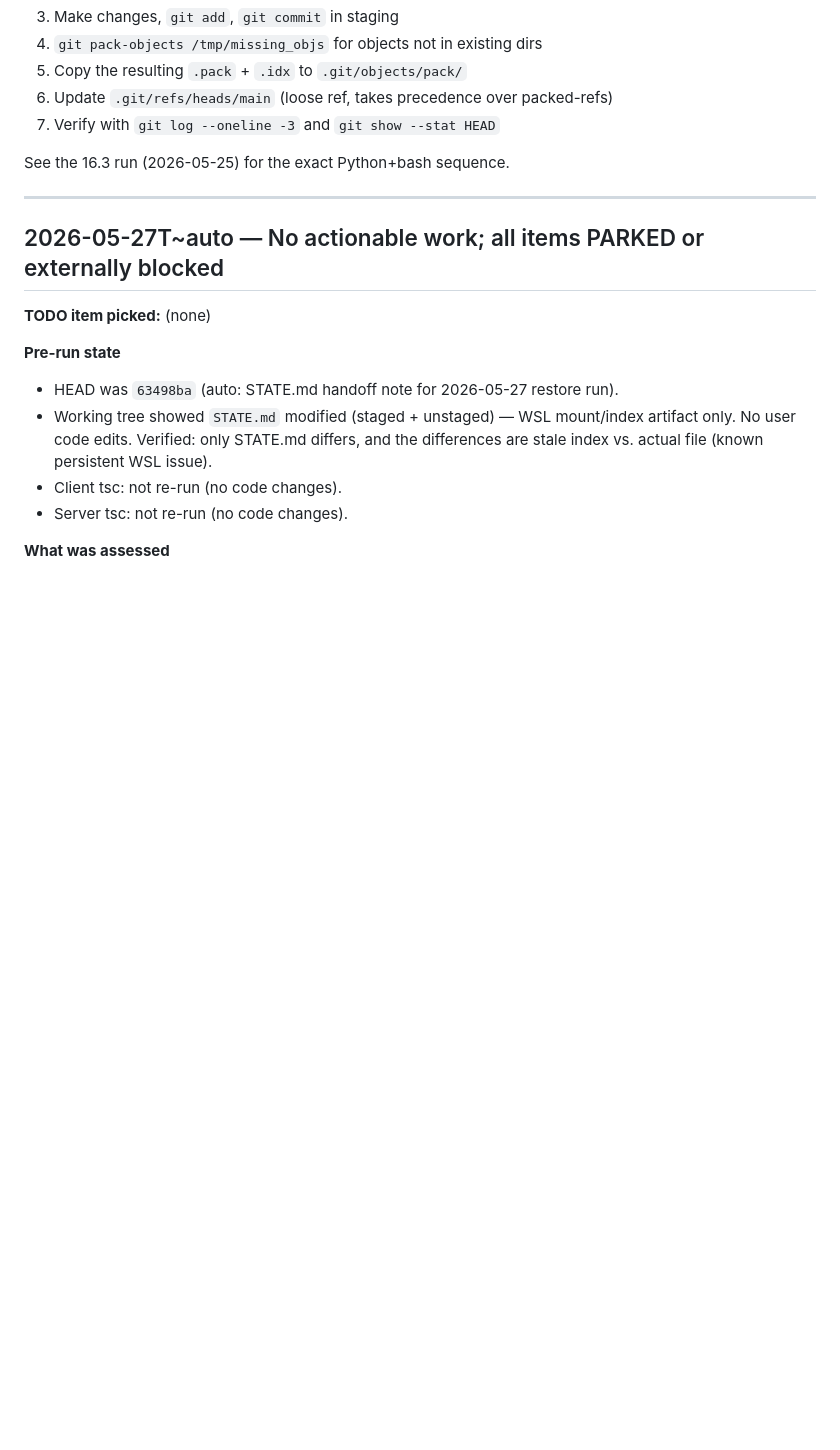
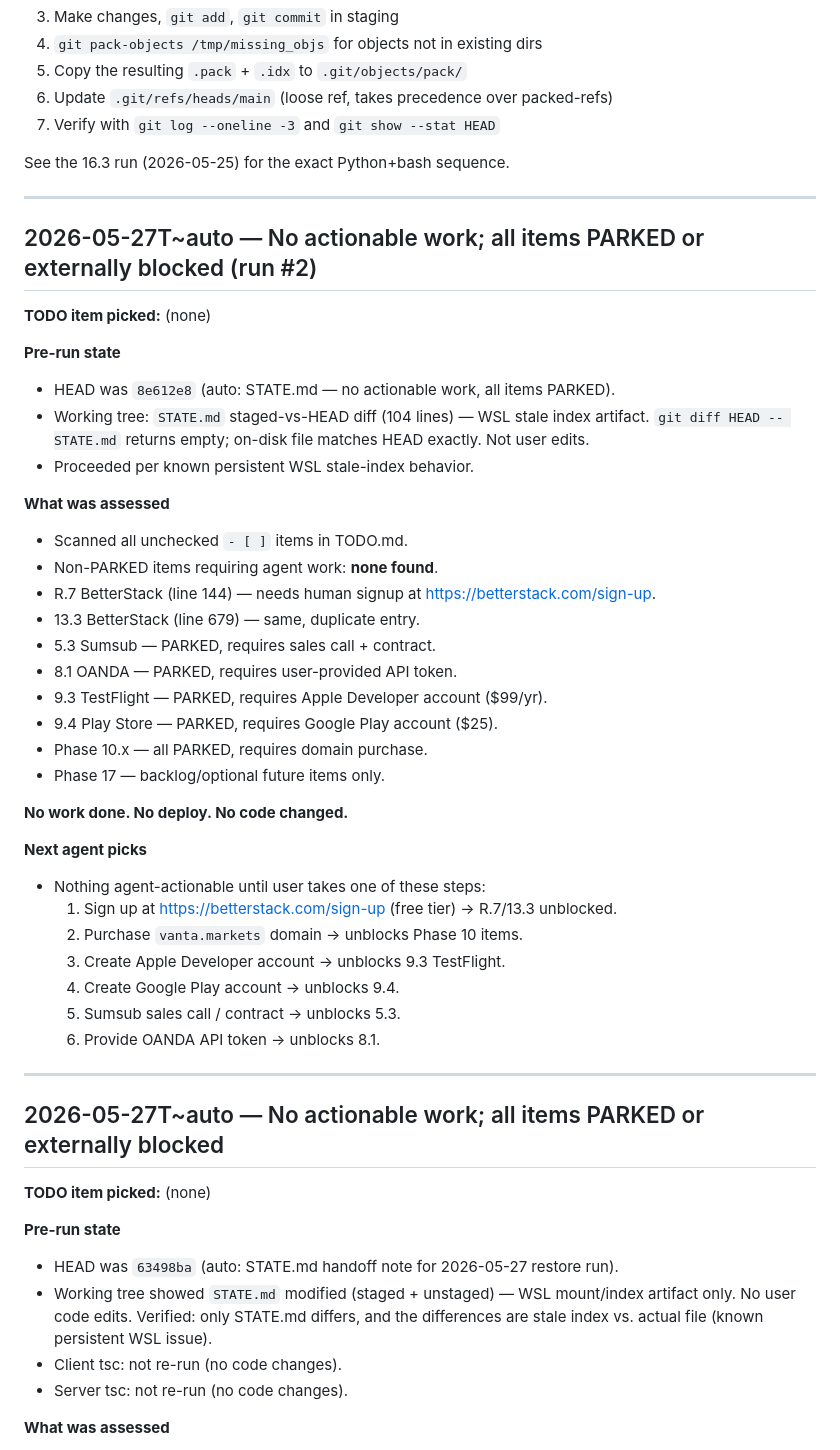
Before and after one commit to th3ghote-blip/vanta, a Markdown page: STATE.md, the part around the change. GitHub-like rendering; blank space fills up the shorter version.

Commit message:
auto: STATE.md — no actionable work, all items PARKED (run 2)
Scanned all unchecked TODO items. All are PARKED or require external human
action (BetterStack signup, domain purchase, Apple/Google developer accounts,
Sumsub contract, OANDA token). No code changes. No deploy.

```diff
--- a/STATE.md
+++ b/STATE.md
@@ -24,6 +24,42 @@ and `0b/` cannot be removed (Operation not permitted).
 7. Verify with `git log --oneline -3` and `git show --stat HEAD`
 
 See the 16.3 run (2026-05-25) for the exact Python+bash sequence.
+
+---
+
+## 2026-05-27T~auto — No actionable work; all items PARKED or externally blocked (run #2)
+
+**TODO item picked:** (none)
+
+**Pre-run state**
+- HEAD was `8e612e8` (auto: STATE.md — no actionable work, all items PARKED).
+- Working tree: `STATE.md` staged-vs-HEAD diff (104 lines) — WSL stale index artifact.
+  `git diff HEAD -- STATE.md` returns empty; on-disk file matches HEAD exactly. Not user edits.
+- Proceeded per known persistent WSL stale-index behavior.
+
+**What was assessed**
+- Scanned all unchecked `- [ ]` items in TODO.md.
+- Non-PARKED items requiring agent work: **none found**.
+- R.7 BetterStack (line 144) — needs human signup at https://betterstack.com/sign-up.
+- 13.3 BetterStack (line 679) — same, duplicate entry.
+- 5.3 Sumsub — PARKED, requires sales call + contract.
+- 8.1 OANDA — PARKED, requires user-provided API token.
+- 9.3 TestFlight — PARKED, requires Apple Developer account ($99/yr).
+- 9.4 Play Store — PARKED, requires Google Play account ($25).
+- Phase 10.x — all PARKED, requires domain purchase.
+- Phase 17 — backlog/optional future items only.
+
+**No work done. No deploy. No code changed.**
+
+**Next agent picks**
+- Nothing agent-actionable until user takes one of these steps:
+  1. Sign up at https://betterstack.com/sign-up (free tier) → R.7/13.3 unblocked.
+  2. Purchase `vanta.markets` domain → unblocks Phase 10 items.
+  3. Create Apple Developer account → unblocks 9.3 TestFlight.
+  4. Create Google Play account → unblocks 9.4.
+  5. Sumsub sales call / contract → unblocks 5.3.
+  6. Provide OANDA API token → unblocks 8.1.
+
 
 ---
 
```
